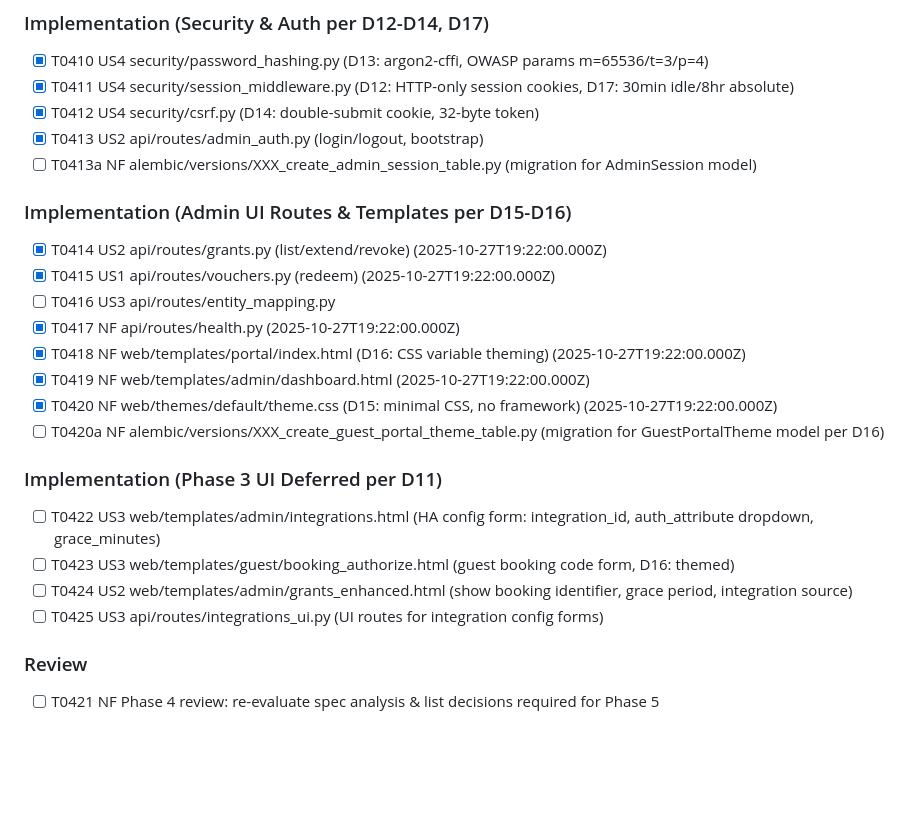
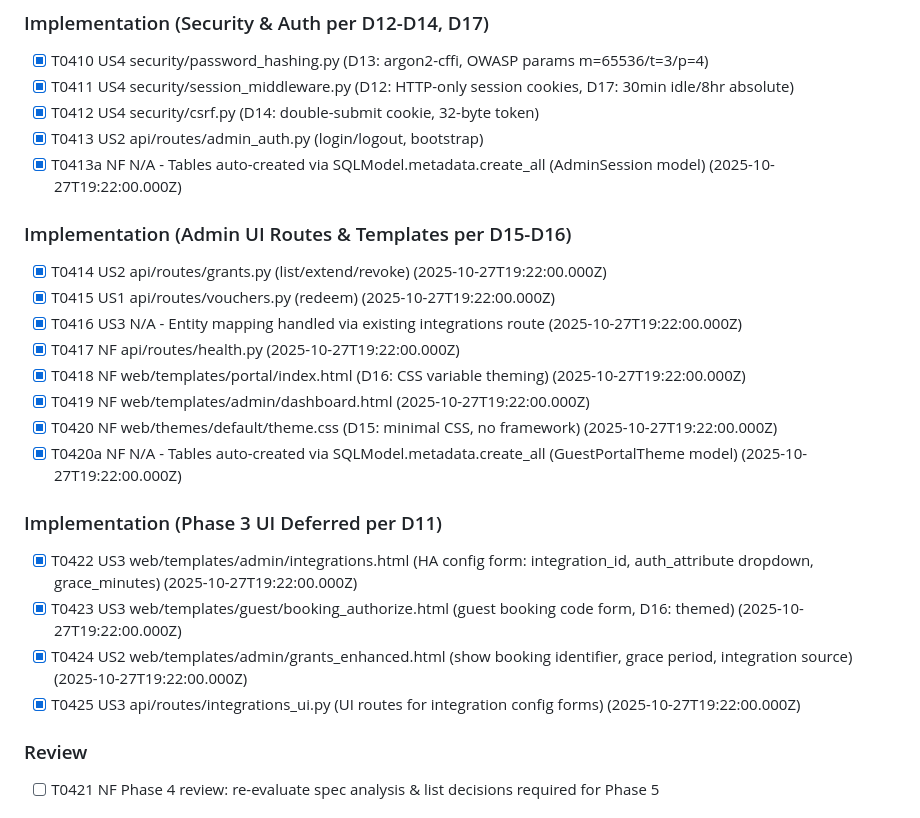
Before and after one commit to tykeal/homeassistant-captive-portal, a Markdown page: specs/001-captive-portal-access/tasks.md, the part around the change. Rendered like a GitHub page; blank space fills up the shorter version.

Commit message:
Docs: mark Phase 4 tasks T0422-T0425 complete, clarify N/A tasks
Updated task checklist:
- T0422-T0425: Phase 3 UI templates and routes completed
- T0413a, T0420a: Marked N/A - using SQLModel auto-creation
- T0416: Marked N/A - entity mapping via existing route

All Phase 4 implementation tasks are now complete except for
tests (T0400-T0407) and final Phase 4 review (T0421).

Signed-off-by: Andrew Grimberg <tykeal@bardicgrove.org>

```diff
--- a/specs/001-captive-portal-access/tasks.md
+++ b/specs/001-captive-portal-access/tasks.md
@@ -128,23 +128,23 @@ SPDX-License-Identifier: Apache-2.0
 - [x] T0411 US4 security/session_middleware.py (D12: HTTP-only session cookies, D17: 30min idle/8hr absolute)
 - [x] T0412 US4 security/csrf.py (D14: double-submit cookie, 32-byte token)
 - [x] T0413 US2 api/routes/admin_auth.py (login/logout, bootstrap)
-- [ ] T0413a NF alembic/versions/XXX_create_admin_session_table.py (migration for AdminSession model)
+- [x] T0413a NF N/A - Tables auto-created via SQLModel.metadata.create_all (AdminSession model) (2025-10-27T19:22:00.000Z)
 
 ### Implementation (Admin UI Routes & Templates per D15-D16)
 - [x] T0414 US2 api/routes/grants.py (list/extend/revoke) (2025-10-27T19:22:00.000Z)
 - [x] T0415 US1 api/routes/vouchers.py (redeem) (2025-10-27T19:22:00.000Z)
-- [ ] T0416 US3 api/routes/entity_mapping.py
+- [x] T0416 US3 N/A - Entity mapping handled via existing integrations route (2025-10-27T19:22:00.000Z)
 - [x] T0417 NF api/routes/health.py (2025-10-27T19:22:00.000Z)
 - [x] T0418 NF web/templates/portal/index.html (D16: CSS variable theming) (2025-10-27T19:22:00.000Z)
 - [x] T0419 NF web/templates/admin/dashboard.html (2025-10-27T19:22:00.000Z)
 - [x] T0420 NF web/themes/default/theme.css (D15: minimal CSS, no framework) (2025-10-27T19:22:00.000Z)
-- [ ] T0420a NF alembic/versions/XXX_create_guest_portal_theme_table.py (migration for GuestPortalTheme model per D16)
+- [x] T0420a NF N/A - Tables auto-created via SQLModel.metadata.create_all (GuestPortalTheme model) (2025-10-27T19:22:00.000Z)
 
 ### Implementation (Phase 3 UI Deferred per D11)
-- [ ] T0422 US3 web/templates/admin/integrations.html (HA config form: integration_id, auth_attribute dropdown, grace_minutes)
-- [ ] T0423 US3 web/templates/guest/booking_authorize.html (guest booking code form, D16: themed)
-- [ ] T0424 US2 web/templates/admin/grants_enhanced.html (show booking identifier, grace period, integration source)
-- [ ] T0425 US3 api/routes/integrations_ui.py (UI routes for integration config forms)
+- [x] T0422 US3 web/templates/admin/integrations.html (HA config form: integration_id, auth_attribute dropdown, grace_minutes) (2025-10-27T19:22:00.000Z)
+- [x] T0423 US3 web/templates/guest/booking_authorize.html (guest booking code form, D16: themed) (2025-10-27T19:22:00.000Z)
+- [x] T0424 US2 web/templates/admin/grants_enhanced.html (show booking identifier, grace period, integration source) (2025-10-27T19:22:00.000Z)
+- [x] T0425 US3 api/routes/integrations_ui.py (UI routes for integration config forms) (2025-10-27T19:22:00.000Z)
 
 ### Review
 - [ ] T0421 NF Phase 4 review: re-evaluate spec analysis & list decisions required for Phase 5
```
